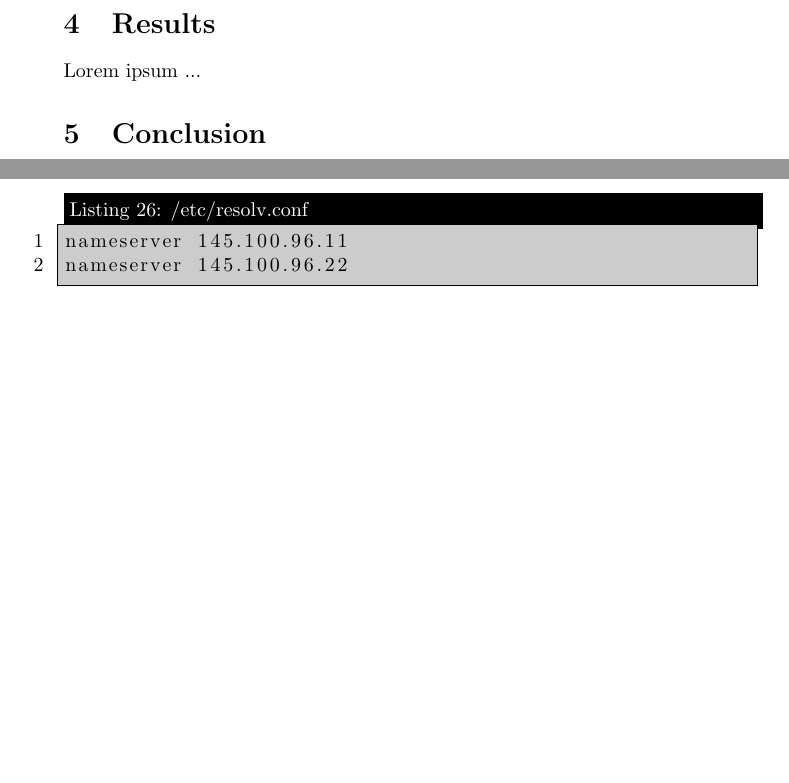
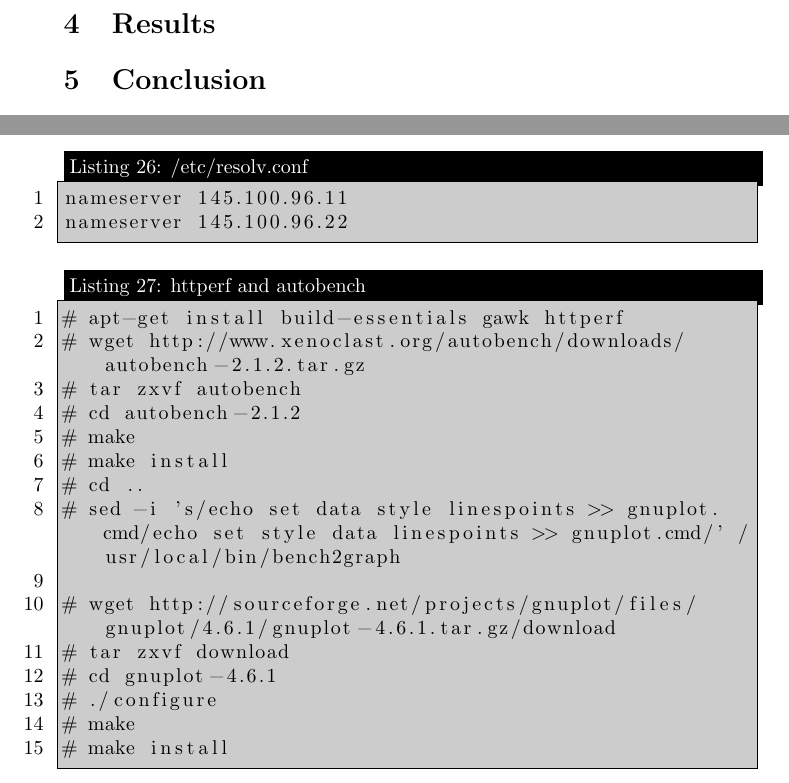
Before and after one commit to lutzengels/naxsiperftest, a LaTeX paper (paper/paper.tex, which reads paper/configuration.tex, paper/results.tex): two parts of pages 5 and 15 of 15, joined at a grey line, cut so that both start at the same text, the shorter picture padded with empty space. Compiled offline with pdfLaTeX.

Commit message:
Added autobench

```diff
--- a/paper/configuration.tex
+++ b/paper/configuration.tex
@@ -450,4 +450,22 @@ iface eth0 inet static
 nameserver 145.100.96.11
 nameserver 145.100.96.22
 \end{lstlisting}
+
+\begin{lstlisting}[frame=single,caption=httperf and autobench,backgroundcolor=\color{gray},breaklines=true,numbers=left,]
+# apt-get install build-essentials gawk httperf
+# wget http://www.xenoclast.org/autobench/downloads/autobench-2.1.2.tar.gz
+# tar zxvf autobench
+# cd autobench-2.1.2
+# make
+# make install
+# cd ..
+# sed -i 's/echo set data style linespoints >> gnuplot.cmd/echo set style data linespoints >> gnuplot.cmd/' /usr/local/bin/bench2graph
+
+# wget http://sourceforge.net/projects/gnuplot/files/gnuplot/4.6.1/gnuplot-4.6.1.tar.gz/download
+# tar zxvf download
+# cd gnuplot-4.6.1
+# ./configure
+# make
+# make install
+\end{lstlisting}
 \end{document}
--- a/paper/results.tex
+++ b/paper/results.tex
@@ -2,5 +2,6 @@
 \begin{document}
 \section{Results}
 \label{sec:Results}
-Lorem ipsum ...
+
+% autobench --single_host --host1 with_naxsi.test.nl --uri1 /index.php --low_rate 1 --high_rate 130  --rate_step 5 --const_test_time 30  --file results.csv
 \end{document}
```
Also changed, not shown: paper/images/results/output.pdf (added), paper/images/results/output.ps (added).
